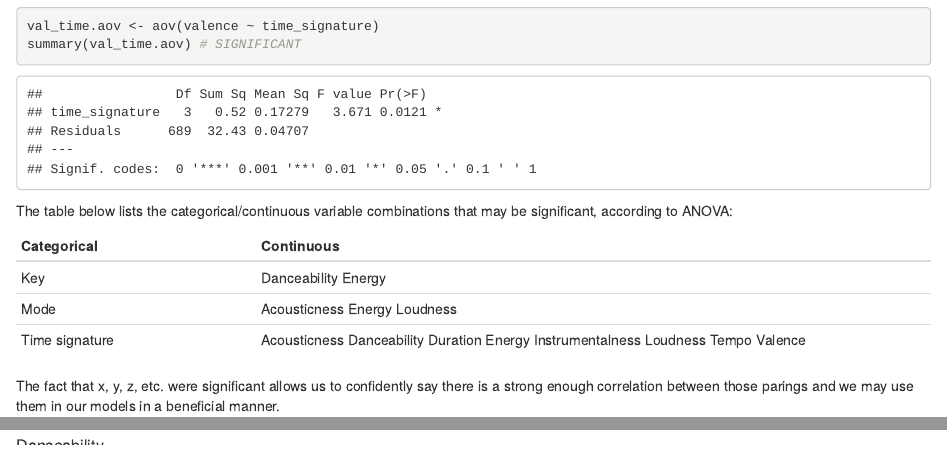
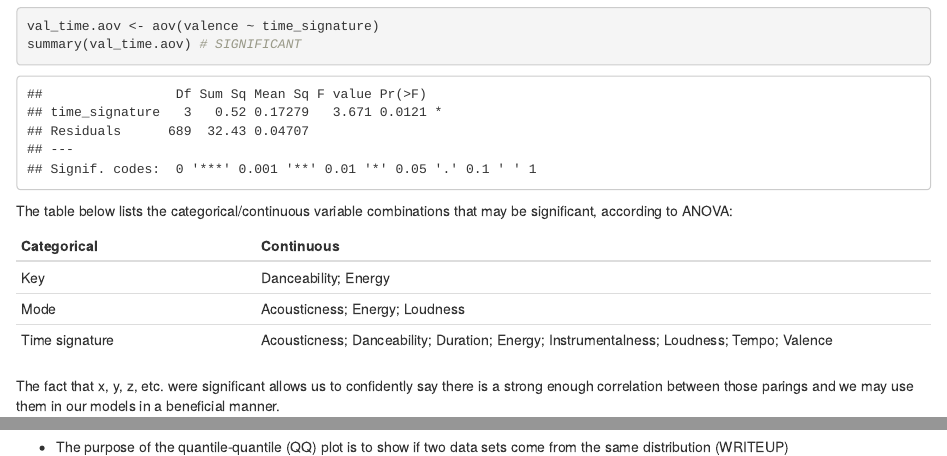
Before and after one commit to joanorePD/Predicting-Next-Grammy-Winner, an R Markdown document (SLModBFinalProject.Rmd): the page in a window 1100 px wide, from 11230 px down, and a second part further down, joined at a grey line. Rendered offline with R 4.5, knitr and Pandoc, with nearby package versions; some code elsewhere in the file could not run offline.

Commit message:
Markdown paper additions
added to markdown paper

````diff
--- a/SLModBFinalProject.Rmd
+++ b/SLModBFinalProject.Rmd
@@ -841,6 +841,8 @@
 
 #### Distribution(???) Plots of the Attributes
 
+- The purpose of the quantile-quantile (QQ) plot is to show if two data sets come from the same distribution (WRITEUP)
+
 ##### Danceability
 ```{r}
 par(mfrow = c(1, 2))
````
Also changed, not shown: SLModBFinalProject.html, SLModBFinalProject.Rmd (6 more changed lines).
